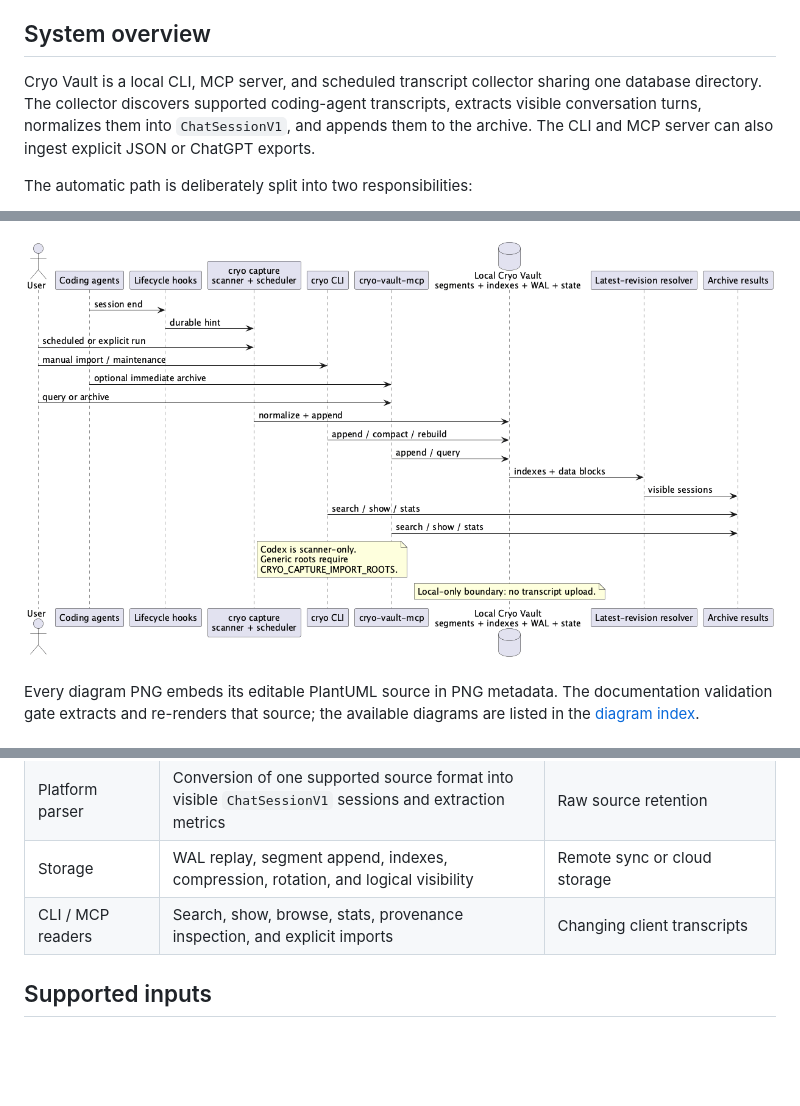
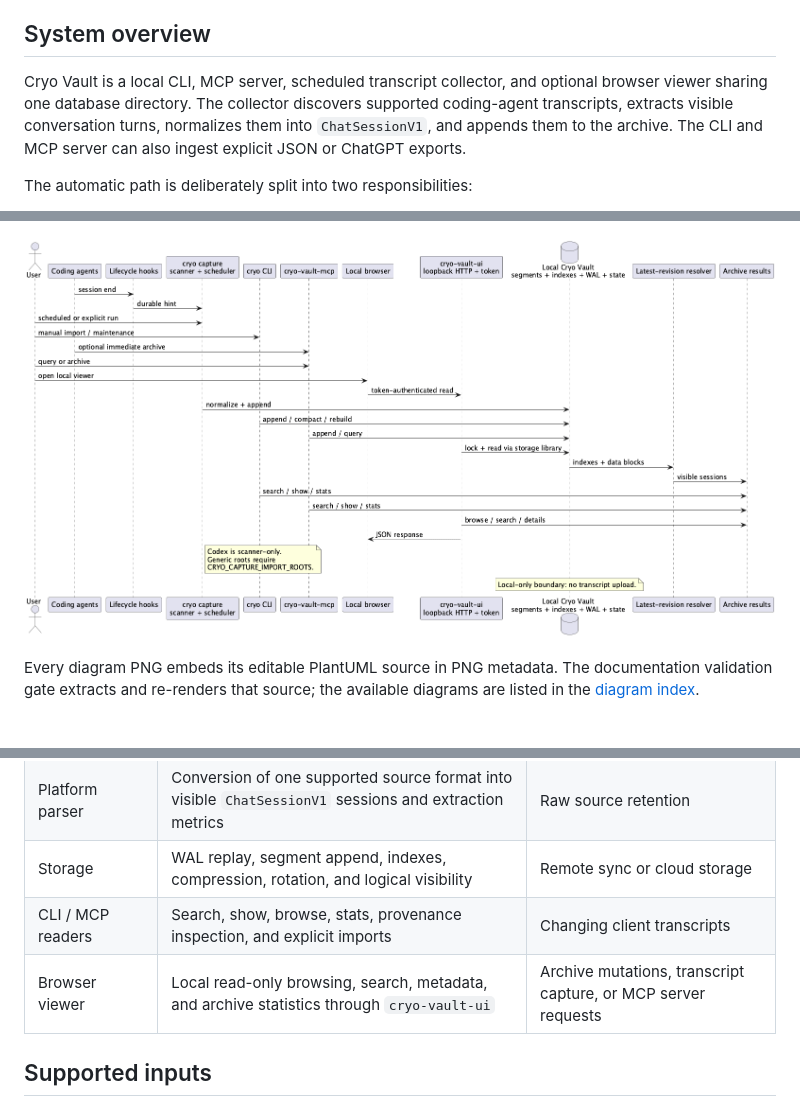
Before and after one commit to aghontpi/cryo-vault, a Markdown page: docs/architecture.md, 3 parts joined by grey strips. GitHub-like rendering; pictures changed too: docs/diagrams/architecture-overview.png; blank space fills up the shorter version.

Commit message:
docs: include local viewer in architecture

```diff
--- a/docs/architecture.md
+++ b/docs/architecture.md
@@ -7,9 +7,9 @@ maintainers need to understand.
 
 ## System overview
 
-Cryo Vault is a local CLI, MCP server, and scheduled transcript collector
-sharing one database directory. The collector discovers supported coding-agent
-transcripts, extracts visible conversation turns, normalizes them into
+Cryo Vault is a local CLI, MCP server, scheduled transcript collector, and
+optional browser viewer sharing one database directory. The collector discovers
+supported coding-agent transcripts, extracts visible conversation turns, normalizes them into
 `ChatSessionV1`, and appends them to the archive. The CLI and MCP server can
 also ingest explicit JSON or ChatGPT exports.
 
@@ -43,6 +43,7 @@ available diagrams are listed in the [diagram index](#diagram-index).
 | Platform parser | Conversion of one supported source format into visible `ChatSessionV1` sessions and extraction metrics | Raw source retention |
 | Storage | WAL replay, segment append, indexes, compression, rotation, and logical visibility | Remote sync or cloud storage |
 | CLI / MCP readers | Search, show, browse, stats, provenance inspection, and explicit imports | Changing client transcripts |
+| Browser viewer | Local read-only browsing, search, metadata, and archive statistics through `cryo-vault-ui` | Archive mutations, transcript capture, or MCP server requests |
 
 ## Supported inputs
 
```
Also changed, not shown: other parts of docs/architecture.md (+25 -3 lines).
